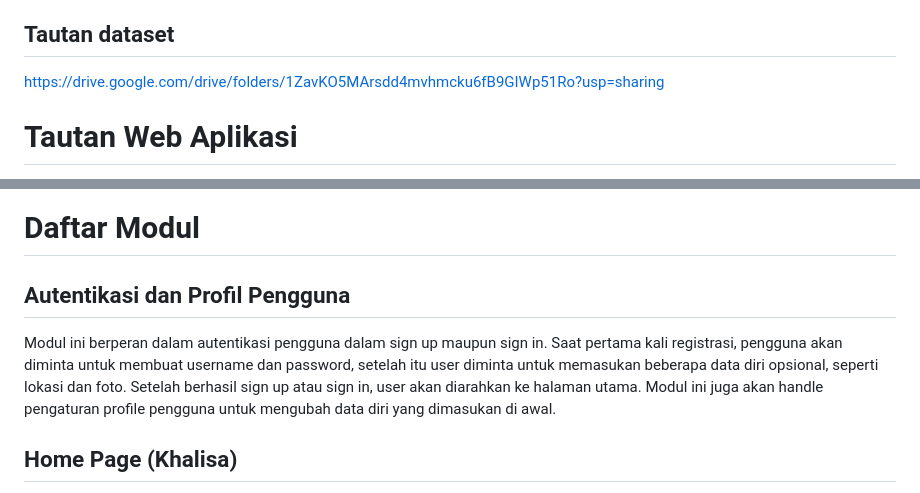
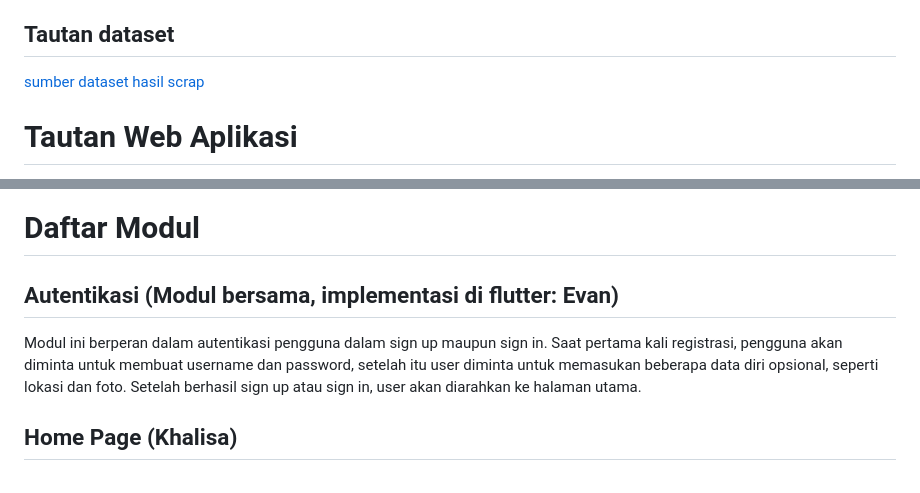
Before and after one commit to pbp-kelompok-A06/netly-mobile, a Markdown page: README.md, 2 parts joined by grey strips. Rendered like a GitHub page.

```diff
--- a/README.md
+++ b/README.md
@@ -27,7 +35,7 @@ Aplikasi ini menggunakan dataset dari https://ayo.co.id/venues. Pengambilan data
 - Harga tempat
 - Link gambar
 ## Tautan dataset
-https://drive.google.com/drive/folders/1ZavKO5MArsdd4mvhmcku6fB9GIWp51Ro?usp=sharing
+[sumber dataset hasil scrap](https://drive.google.com/drive/folders/1ZavKO5MArsdd4mvhmcku6fB9GIWp51Ro?usp=sharing)
 
 # Tautan Web Aplikasi
 [https://evan-haryo-netly.pbp.cs.ui.ac.id/](url)
@@ -39,8 +47,8 @@ https://docs.google.com/spreadsheets/d/1ps7Y-VIe4WkWgU2LCvHjXcCw6QSmWz5ySCnZWBD2
 https://www.figma.com/design/9zhcGSVU5ImrflFcwTlNyI/Untitled?node-id=0-1&t=a5gGBLIUApeO3UZ9-1
 
 # Daftar Modul
-## Autentikasi dan Profil Pengguna
-Modul ini berperan dalam autentikasi pengguna dalam sign up maupun sign in. Saat pertama kali registrasi, pengguna akan diminta untuk membuat username dan password, setelah itu user diminta untuk memasukan beberapa data diri opsional, seperti lokasi dan foto. Setelah berhasil sign up atau sign in, user akan diarahkan ke halaman utama. Modul ini juga akan handle pengaturan profile pengguna untuk mengubah data diri yang dimasukan di awal.
+## Autentikasi (Modul bersama, implementasi di flutter: Evan)
+Modul ini berperan dalam autentikasi pengguna dalam sign up maupun sign in. Saat pertama kali registrasi, pengguna akan diminta untuk membuat username dan password, setelah itu user diminta untuk memasukan beberapa data diri opsional, seperti lokasi dan foto. Setelah berhasil sign up atau sign in, user akan diarahkan ke halaman utama.
 
 
 ## Home Page (Khalisa)
```
Also changed, not shown: other parts of README.md (+10 -2 lines).
